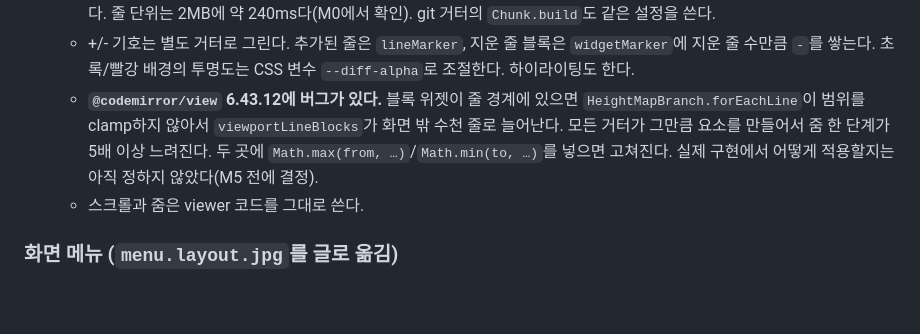
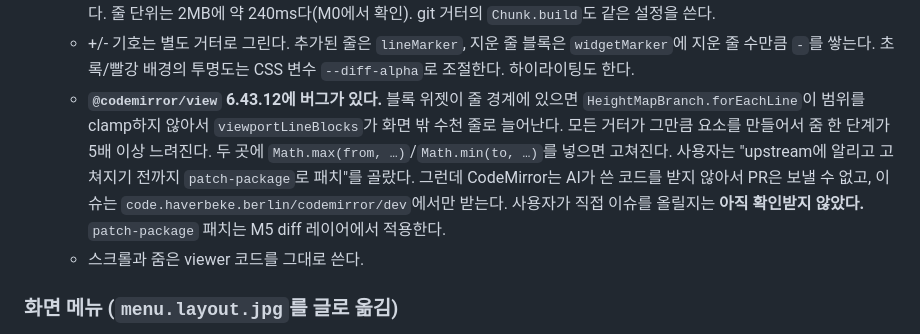
Before and after one commit to bynaki/skiff, a Markdown page: plan.md, the part around the change. GitHub-like rendering; blank space fills up the shorter version.

```diff
--- a/plan.md
+++ b/plan.md
@@ -120,7 +120,7 @@ diff 계산, 퍼지 검색은 Web이 맡는다. Web은 원격 호출을 모두 `
   - 읽기 전용 unified 뷰다. 현재 버퍼를 문서로 두고 `@codemirror/merge`의 `unifiedMergeView({original, mergeControls: false})`로 비교 대상과 비교한다. 지운 줄은 블록 위젯으로 끼워진다.
   - **diff 알고리즘은 줄 단위로 먼저 하고, 바뀐 줄 범위 안에서만 글자 단위로 한다(`diffConfig.override`).** 패키지 기본값(`scanLimit` 500)은 큰 파일에서 파일 전체를 청크 하나로 포기하고, 제한을 풀면 2MB에 6.7초가 걸리며 그래도 부정확하다. 줄 단위는 2MB에 약 240ms다(M0에서 확인). git 거터의 `Chunk.build`도 같은 설정을 쓴다.
   - +/- 기호는 별도 거터로 그린다. 추가된 줄은 `lineMarker`, 지운 줄 블록은 `widgetMarker`에 지운 줄 수만큼 `-`를 쌓는다. 초록/빨강 배경의 투명도는 CSS 변수 `--diff-alpha`로 조절한다. 하이라이팅도 한다.
-  - **`@codemirror/view` 6.43.12에 버그가 있다.** 블록 위젯이 줄 경계에 있으면 `HeightMapBranch.forEachLine`이 범위를 clamp하지 않아서 `viewportLineBlocks`가 화면 밖 수천 줄로 늘어난다. 모든 거터가 그만큼 요소를 만들어서 줌 한 단계가 5배 이상 느려진다. 두 곳에 `Math.max(from, …)`/`Math.min(to, …)`를 넣으면 고쳐진다. 실제 구현에서 어떻게 적용할지는 아직 정하지 않았다(M5 전에 결정).
+  - **`@codemirror/view` 6.43.12에 버그가 있다.** 블록 위젯이 줄 경계에 있으면 `HeightMapBranch.forEachLine`이 범위를 clamp하지 않아서 `viewportLineBlocks`가 화면 밖 수천 줄로 늘어난다. 모든 거터가 그만큼 요소를 만들어서 줌 한 단계가 5배 이상 느려진다. 두 곳에 `Math.max(from, …)`/`Math.min(to, …)`를 넣으면 고쳐진다. 사용자는 "upstream에 알리고 고쳐지기 전까지 `patch-package`로 패치"를 골랐다. 그런데 CodeMirror는 AI가 쓴 코드를 받지 않아서 PR은 보낼 수 없고, 이슈는 `code.haverbeke.berlin/codemirror/dev`에서만 받는다. 사용자가 직접 이슈를 올릴지는 **아직 확인받지 않았다.** `patch-package` 패치는 M5 diff 레이어에서 적용한다.
   - 스크롤과 줌은 viewer 코드를 그대로 쓴다.
 
 ### 화면 메뉴 (`menu.layout.jpg`를 글로 옮김)
```
Also changed, not shown: HANDOFF.md (+3 -1 lines).
